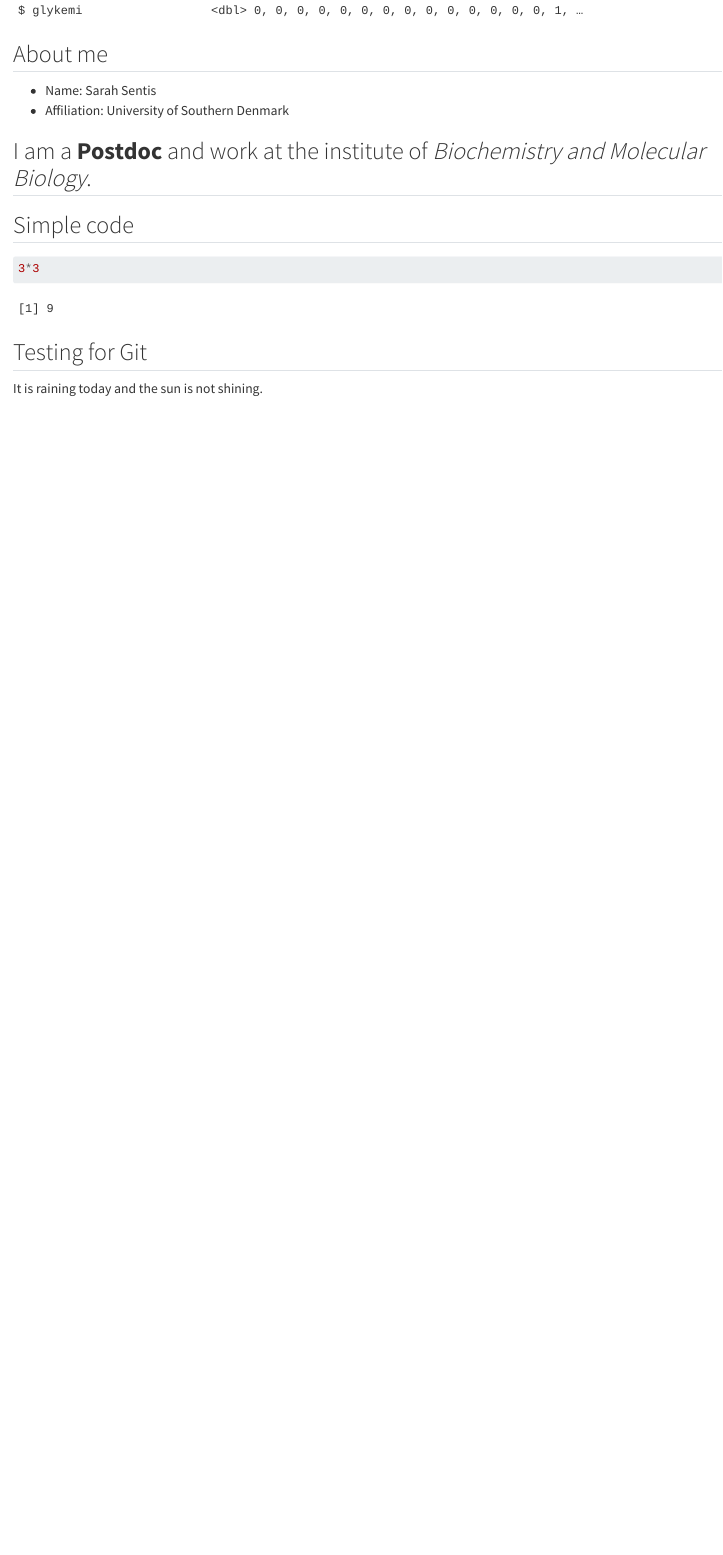
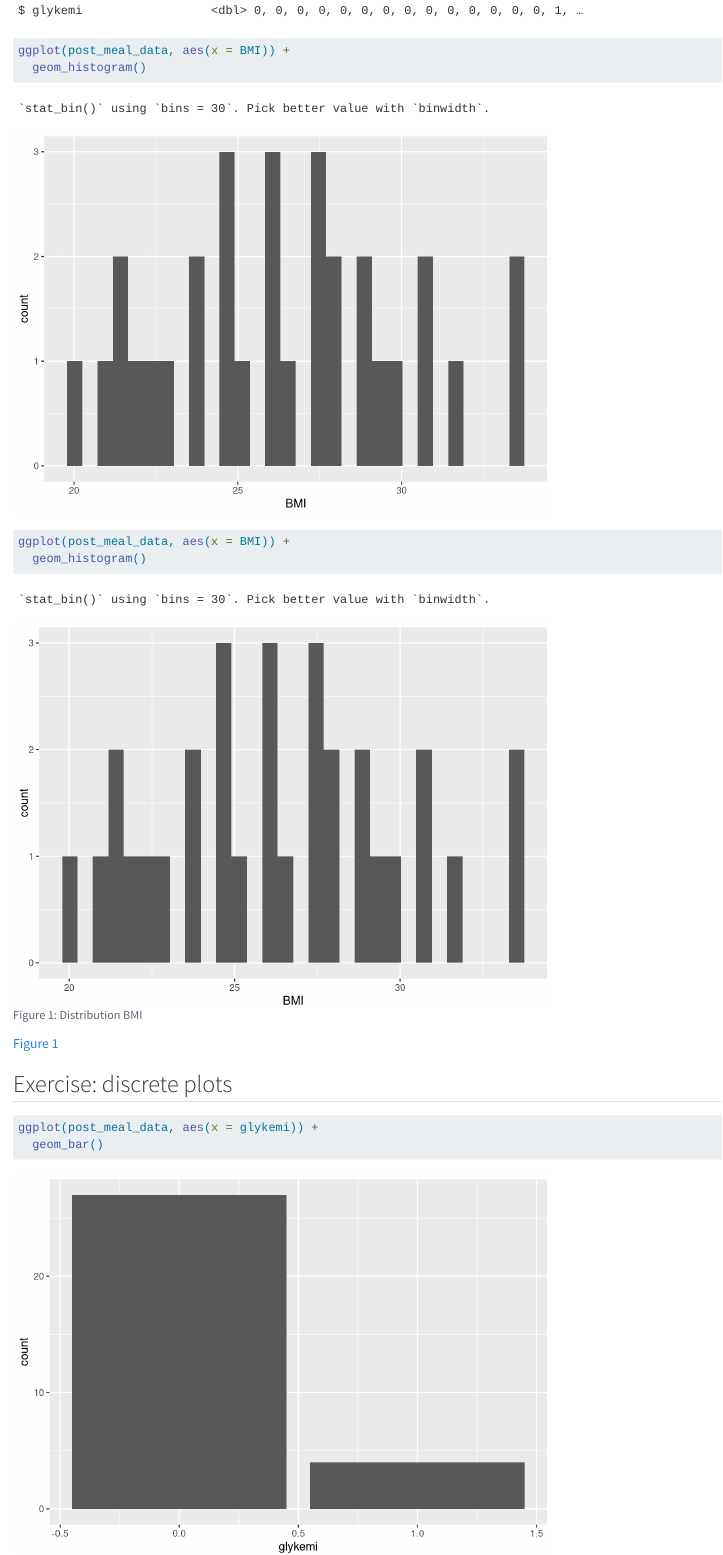
Before and after one commit to coffeebean079/LearningR, a Quarto document (docs/learning.qmd): the page in a window 1100 px wide, from 2910 px down. Rendered offline with R 4.5, knitr and Pandoc in place of Quarto, with nearby package versions.

Commit message:
Added Glykemi Bar-plot.

````diff
--- a/docs/learning.qmd
+++ b/docs/learning.qmd
@@ -33,3 +34,27 @@ glimpse(post_meal_data)
+ggplot(post_meal_data, aes(x = BMI)) +
+  geom_histogram()
+```
+```{r}
+#| fig-cap: "Distribution BMI"
+#| label: fig-bmi-histo
+ggplot(post_meal_data, aes(x = BMI)) +
+  geom_histogram()
+```
+
+@fig-bmi-histo
+
+
+## Exercise: discrete plots
+
+```{r}
+#| fig-cap: "Glykemi Bar-Plot"
+#| label: fig-glykemi-bar
+ggplot(post_meal_data, aes(x = glykemi)) +
+  geom_bar()
+```
+@fig-glykemi-bar
+
+
 ## About me
 - Name: Sarah Sentis
 - Affiliation: University of Southern Denmark
````
Also changed, not shown: docs/learning.qmd (1 more changed lines), 1 other file.
